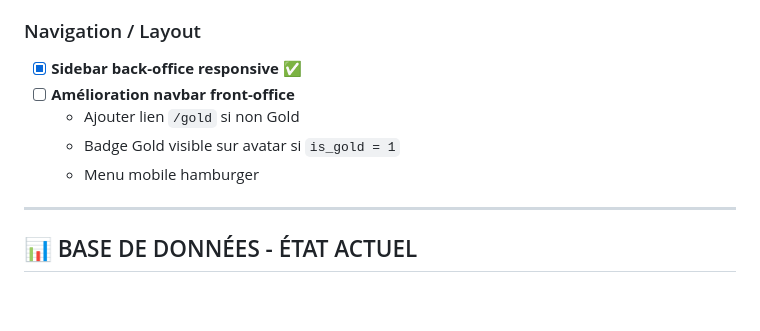
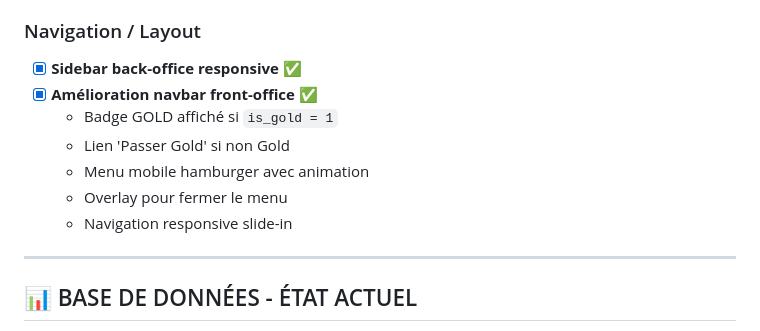
Before and after one commit to 5teeve/BodyMetric, a Markdown page: todo.md, the part around the change. Rendered like a GitHub page; blank space fills up the shorter version.

Commit message:
Mise à jour todo.md: navbar front-office complétée

```diff
--- a/todo.md
+++ b/todo.md
@@ -93,10 +93,12 @@ Application web CodeIgniter permettant à un utilisateur de sélectionner un ré
 
 ### Navigation / Layout
 - [x] **Sidebar back-office responsive** ✅
-- [ ] **Amélioration navbar front-office**
-  - Ajouter lien `/gold` si non Gold
-  - Badge Gold visible sur avatar si `is_gold = 1`
-  - Menu mobile hamburger
+- [x] **Amélioration navbar front-office** ✅
+  - Badge GOLD affiché si `is_gold = 1`
+  - Lien 'Passer Gold' si non Gold
+  - Menu mobile hamburger avec animation
+  - Overlay pour fermer le menu
+  - Navigation responsive slide-in
 
 ---
 
```
